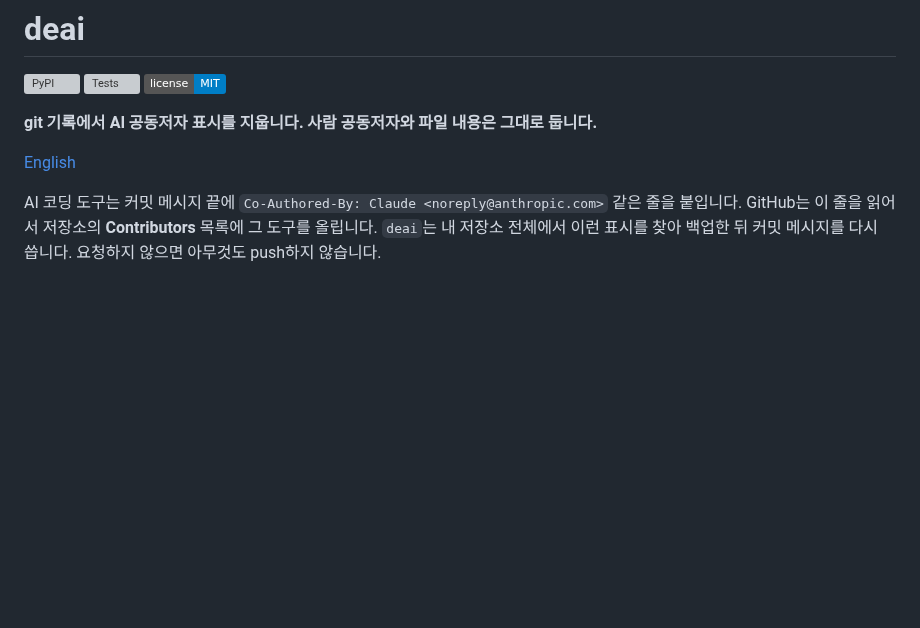
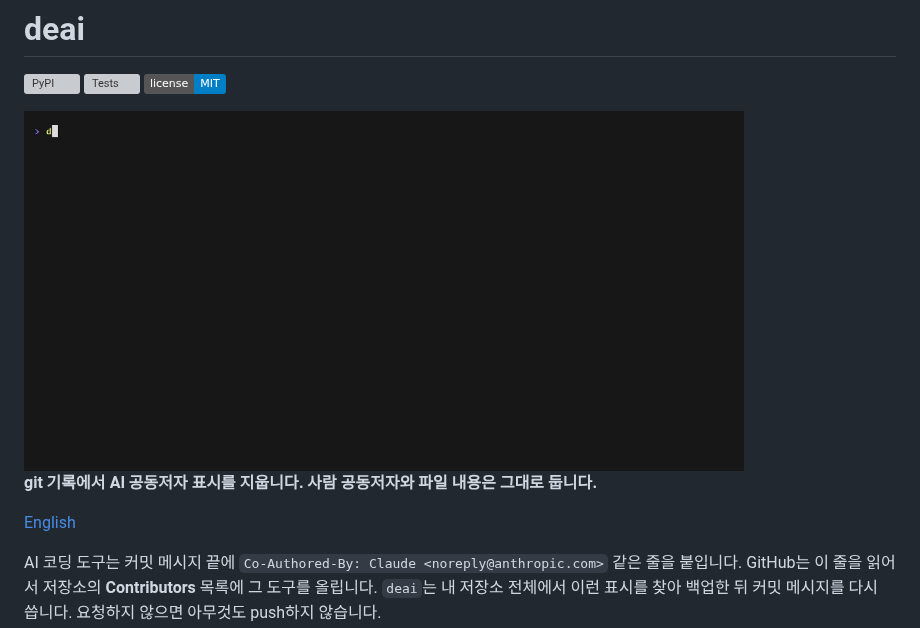
Before and after one commit to NaNIsaac/deai, a Markdown page: README.ko.md, the part around the change. Drawn GitHub-style; pictures changed too: docs/media/demo.gif (added); badges without logos; blank space fills up the shorter version; grey boxes are pictures that could not be loaded.

Commit message:
docs: show scan and clean in the README (#10)
* docs: show scan and clean in the README

* docs: parenthesize the multi-line commit message

```diff
--- a/README.ko.md
+++ b/README.ko.md
@@ -1,6 +1,8 @@
 # deai
 
 [![PyPI](https://img.shields.io/pypi/v/git-deai)](https://pypi.org/project/git-deai/) [![Tests](https://github.com/NaNIsaac/deai/actions/workflows/ci.yml/badge.svg)](https://github.com/NaNIsaac/deai/actions/workflows/ci.yml) [![License: MIT](https://img.shields.io/badge/license-MIT-blue)](LICENSE)
+
+<img src="https://raw.githubusercontent.com/NaNIsaac/deai/main/docs/media/demo.gif" width="720" alt="deai scan이 AI 크레딧이 있는 커밋 두 개를 찾고, deai clean이 y/N 확인 뒤 다시 쓰며, git log에는 사람 공동 저자만 남는다">
 
 **git 기록에서 AI 공동저자 표시를 지웁니다. 사람 공동저자와 파일 내용은 그대로 둡니다.**
 
```
Also changed, not shown: README.md (+2 -0 lines), docs/media/README.md (added, +17 -0 lines), 2 other files.
